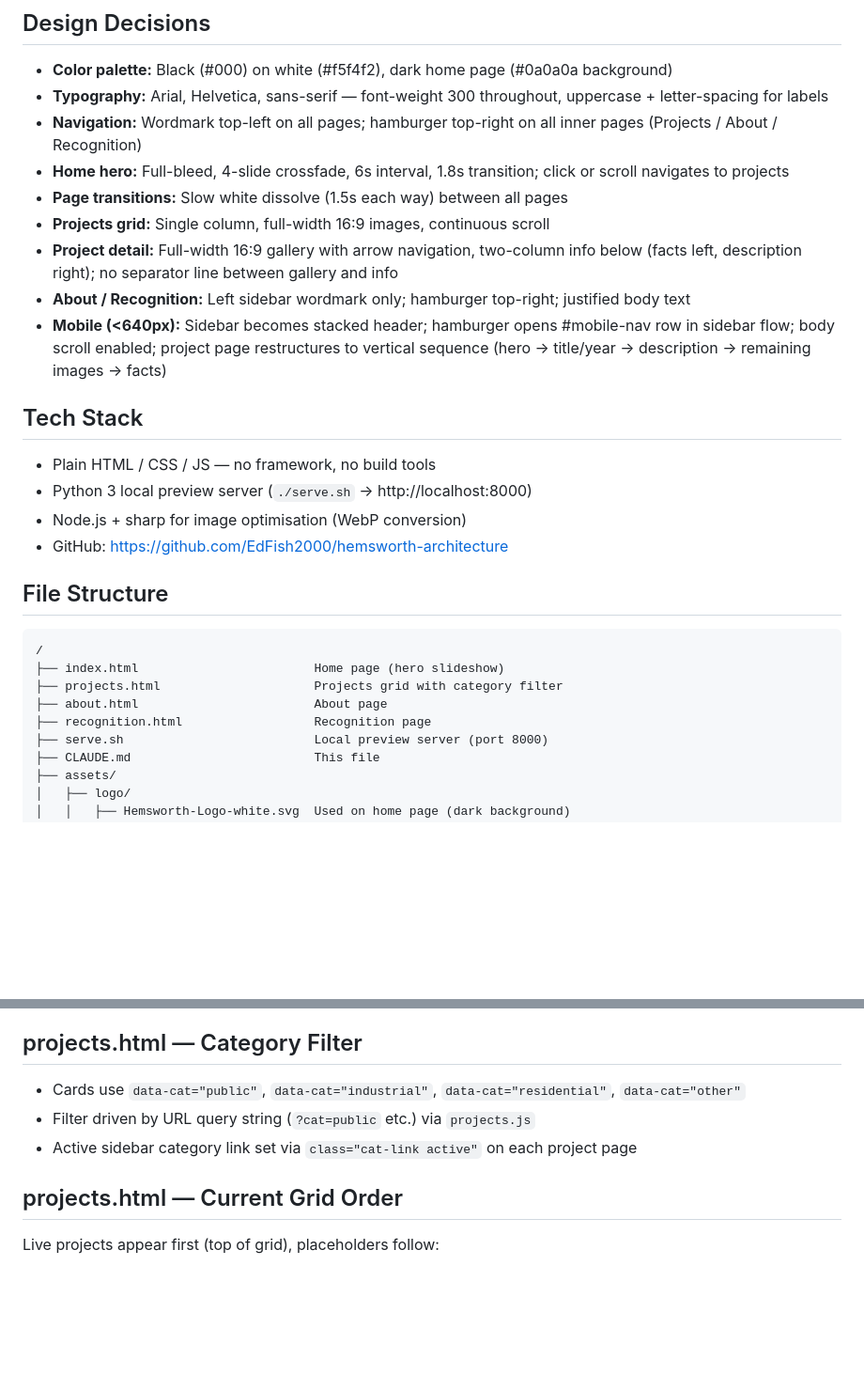
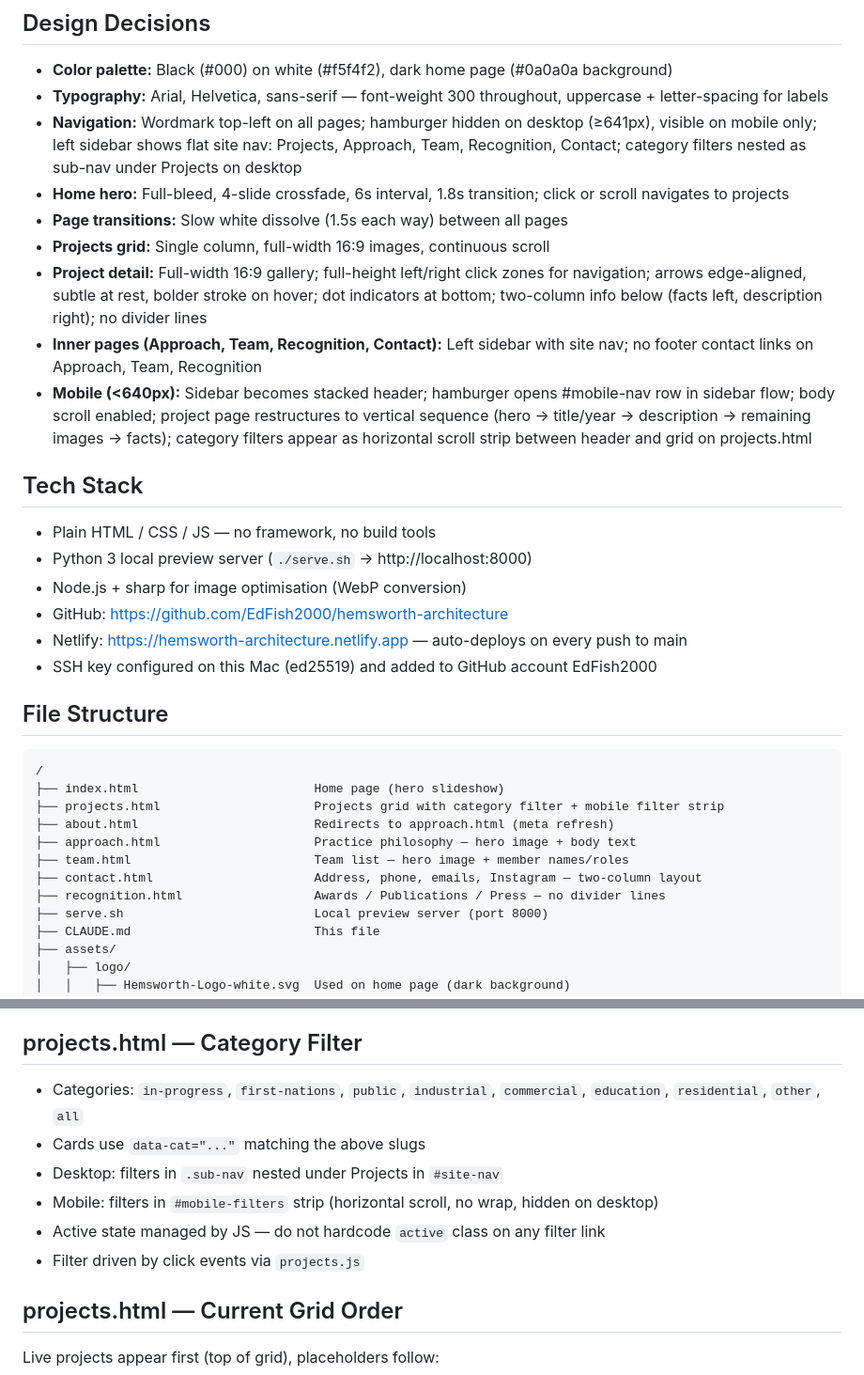
Before and after one commit to EdFish2000/hemsworth-architecture, a Markdown page: CLAUDE.md, 2 parts joined by grey strips. Shown at 94% size. Rendered like a GitHub page; blank space fills up the shorter version.

````diff
--- a/CLAUDE.md
+++ b/CLAUDE.md
@@ -10,27 +10,32 @@ Portfolio website for Hemsworth Architecture, a Vancouver-based architecture fir
 ## Design Decisions
 - **Color palette:** Black (#000) on white (#f5f4f2), dark home page (#0a0a0a background)
 - **Typography:** Arial, Helvetica, sans-serif — font-weight 300 throughout, uppercase + letter-spacing for labels
-- **Navigation:** Wordmark top-left on all pages; hamburger top-right on all inner pages (Projects / About / Recognition)
+- **Navigation:** Wordmark top-left on all pages; hamburger hidden on desktop (≥641px), visible on mobile only; left sidebar shows flat site nav: Projects, Approach, Team, Recognition, Contact; category filters nested as sub-nav under Projects on desktop
 - **Home hero:** Full-bleed, 4-slide crossfade, 6s interval, 1.8s transition; click or scroll navigates to projects
 - **Page transitions:** Slow white dissolve (1.5s each way) between all pages
 - **Projects grid:** Single column, full-width 16:9 images, continuous scroll
-- **Project detail:** Full-width 16:9 gallery with arrow navigation, two-column info below (facts left, description right); no separator line between gallery and info
-- **About / Recognition:** Left sidebar wordmark only; hamburger top-right; justified body text
-- **Mobile (<640px):** Sidebar becomes stacked header; hamburger opens #mobile-nav row in sidebar flow; body scroll enabled; project page restructures to vertical sequence (hero → title/year → description → remaining images → facts)
+- **Project detail:** Full-width 16:9 gallery; full-height left/right click zones for navigation; arrows edge-aligned, subtle at rest, bolder stroke on hover; dot indicators at bottom; two-column info below (facts left, description right); no divider lines
+- **Inner pages (Approach, Team, Recognition, Contact):** Left sidebar with site nav; no footer contact links on Approach, Team, Recognition
+- **Mobile (<640px):** Sidebar becomes stacked header; hamburger opens #mobile-nav row in sidebar flow; body scroll enabled; project page restructures to vertical sequence (hero → title/year → description → remaining images → facts); category filters appear as horizontal scroll strip between header and grid on projects.html
 
 ## Tech Stack
 - Plain HTML / CSS / JS — no framework, no build tools
 - Python 3 local preview server (`./serve.sh` → http://localhost:8000)
 - Node.js + sharp for image optimisation (WebP conversion)
 - GitHub: https://github.com/EdFish2000/hemsworth-architecture
+- Netlify: https://hemsworth-architecture.netlify.app — auto-deploys on every push to main
+- SSH key configured on this Mac (ed25519) and added to GitHub account EdFish2000
 
 ## File Structure
 ```
 /
 ├── index.html                        Home page (hero slideshow)
-├── projects.html                     Projects grid with category filter
-├── about.html                        About page
-├── recognition.html                  Recognition page
+├── projects.html                     Projects grid with category filter + mobile filter strip
+├── about.html                        Redirects to approach.html (meta refresh)
+├── approach.html                     Practice philosophy — hero image + body text
+├── team.html                         Team list — hero image + member names/roles
+├── contact.html                      Address, phone, emails, Instagram — two-column layout
+├── recognition.html                  Awards / Publications / Press — no divider lines
 ├── serve.sh                          Local preview server (port 8000)
 ├── CLAUDE.md                         This file
 ├── assets/
@@ -96,9 +108,12 @@ Each project page follows a consistent structure:
 - Original source JPGs are committed alongside WebPs
 
 ## projects.html — Category Filter
-- Cards use `data-cat="public"`, `data-cat="industrial"`, `data-cat="residential"`, `data-cat="other"`
-- Filter driven by URL query string (`?cat=public` etc.) via `projects.js`
-- Active sidebar category link set via `class="cat-link active"` on each project page
+- Categories: `in-progress`, `first-nations`, `public`, `industrial`, `commercial`, `education`, `residential`, `other`, `all`
+- Cards use `data-cat="..."` matching the above slugs
+- Desktop: filters in `.sub-nav` nested under Projects in `#site-nav`
+- Mobile: filters in `#mobile-filters` strip (horizontal scroll, no wrap, hidden on desktop)
+- Active state managed by JS — do not hardcode `active` class on any filter link
+- Filter driven by click events via `projects.js`
 
 ## projects.html — Current Grid Order
 Live projects appear first (top of grid), placeholders follow:
````
Also changed, not shown: other parts of CLAUDE.md (+23 -16 lines).
